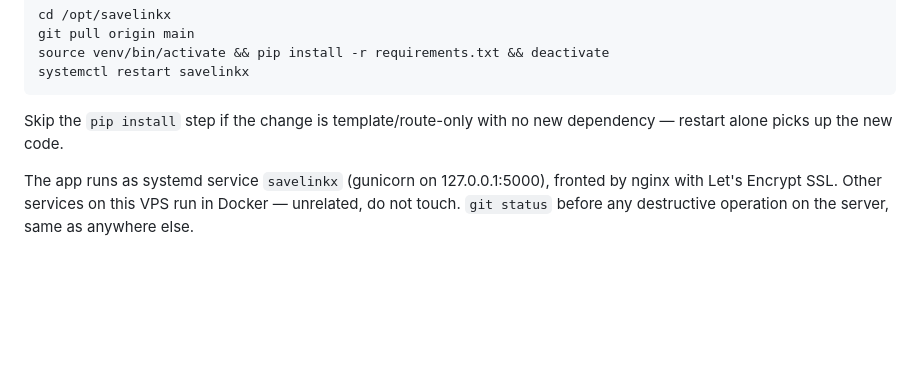
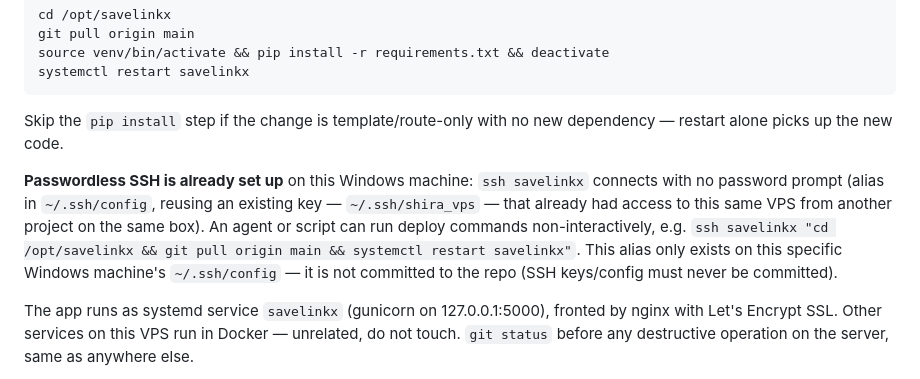
Before and after one commit to lars-rib/savelinkx, a Markdown page: AGENTS.md, the part around the change. GitHub-like rendering; blank space fills up the shorter version.

Commit message:
Document passwordless SSH access for automated deploys
Co-Authored-By: Claude Opus 4.8 <noreply@anthropic.com>

```diff
--- a/AGENTS.md
+++ b/AGENTS.md
@@ -76,6 +76,14 @@ systemctl restart savelinkx
 Skip the `pip install` step if the change is template/route-only with no new
 dependency — restart alone picks up the new code.
 
+**Passwordless SSH is already set up** on this Windows machine: `ssh savelinkx`
+connects with no password prompt (alias in `~/.ssh/config`, reusing an
+existing key — `~/.ssh/shira_vps` — that already had access to this same VPS
+from another project on the same box). An agent or script can run deploy
+commands non-interactively, e.g. `ssh savelinkx "cd /opt/savelinkx && git pull origin main && systemctl restart savelinkx"`.
+This alias only exists on this specific Windows machine's `~/.ssh/config` —
+it is not committed to the repo (SSH keys/config must never be committed).
+
 The app runs as systemd service `savelinkx` (gunicorn on 127.0.0.1:5000),
 fronted by nginx with Let's Encrypt SSL. Other services on this VPS run in
 Docker — unrelated, do not touch. `git status` before any destructive
```
